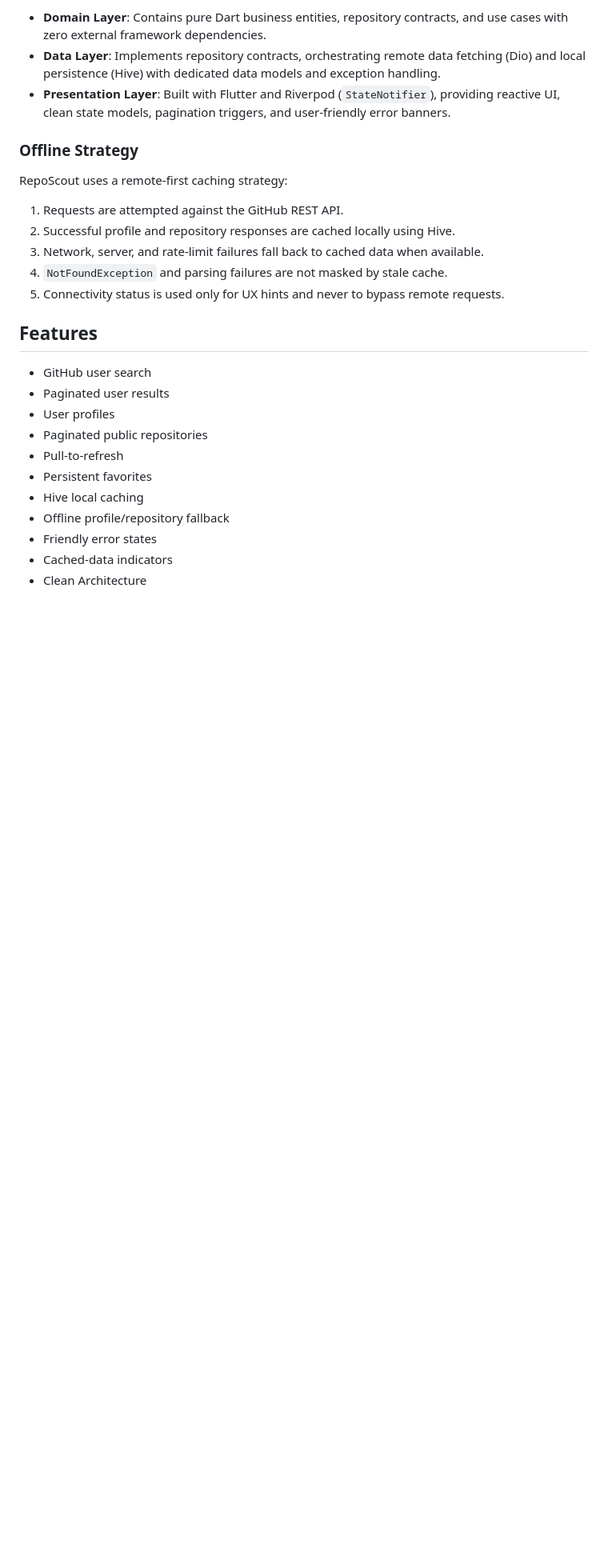
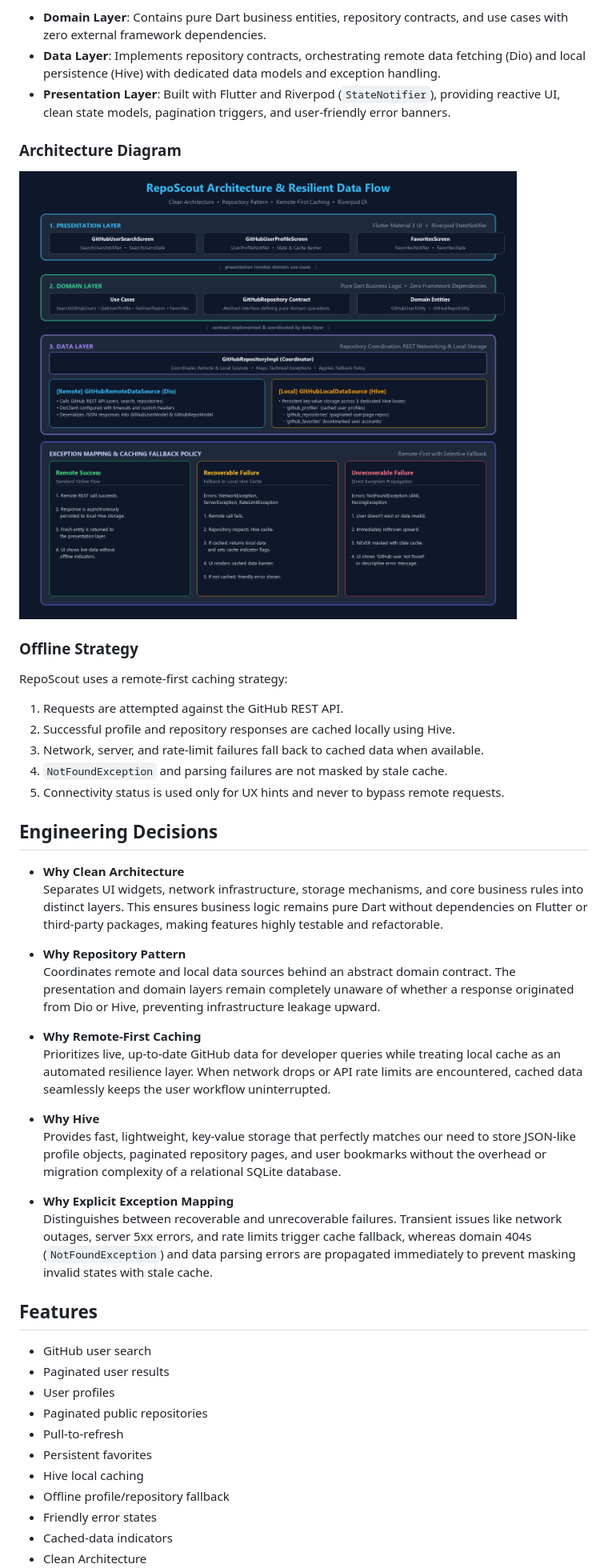
Before and after one commit to Satti201/repo-scout, a Markdown page: README.md, the part around the change. Shown: that part at 80% size. Rendered like a GitHub page; pictures changed too: docs/architecture/repo_scout_architecture.png (added); blank space fills up the shorter version.

Commit message:
docs: document RepoScout architecture decisions

```diff
--- a/README.md
+++ b/README.md
@@ -74,6 +74,10 @@ GitHub API
 - **Data Layer**: Implements repository contracts, orchestrating remote data fetching (Dio) and local persistence (Hive) with dedicated data models and exception handling.
 - **Presentation Layer**: Built with Flutter and Riverpod (`StateNotifier`), providing reactive UI, clean state models, pagination triggers, and user-friendly error banners.
 
+### Architecture Diagram
+
+![RepoScout Architecture](docs/architecture/repo_scout_architecture.png)
+
 ### Offline Strategy
 
 RepoScout uses a remote-first caching strategy:
@@ -83,6 +87,23 @@ RepoScout uses a remote-first caching strategy:
 3. Network, server, and rate-limit failures fall back to cached data when available.
 4. `NotFoundException` and parsing failures are not masked by stale cache.
 5. Connectivity status is used only for UX hints and never to bypass remote requests.
+
+## Engineering Decisions
+
+- **Why Clean Architecture**
+  Separates UI widgets, network infrastructure, storage mechanisms, and core business rules into distinct layers. This ensures business logic remains pure Dart without dependencies on Flutter or third-party packages, making features highly testable and refactorable.
+
+- **Why Repository Pattern**
+  Coordinates remote and local data sources behind an abstract domain contract. The presentation and domain layers remain completely unaware of whether a response originated from Dio or Hive, preventing infrastructure leakage upward.
+
+- **Why Remote-First Caching**
+  Prioritizes live, up-to-date GitHub data for developer queries while treating local cache as an automated resilience layer. When network drops or API rate limits are encountered, cached data seamlessly keeps the user workflow uninterrupted.
+
+- **Why Hive**
+  Provides fast, lightweight, key-value storage that perfectly matches our need to store JSON-like profile objects, paginated repository pages, and user bookmarks without the overhead or migration complexity of a relational SQLite database.
+
+- **Why Explicit Exception Mapping**
+  Distinguishes between recoverable and unrecoverable failures. Transient issues like network outages, server 5xx errors, and rate limits trigger cache fallback, whereas domain 404s (`NotFoundException`) and data parsing errors are propagated immediately to prevent masking invalid states with stale cache.
 
 ## Features
 
```
